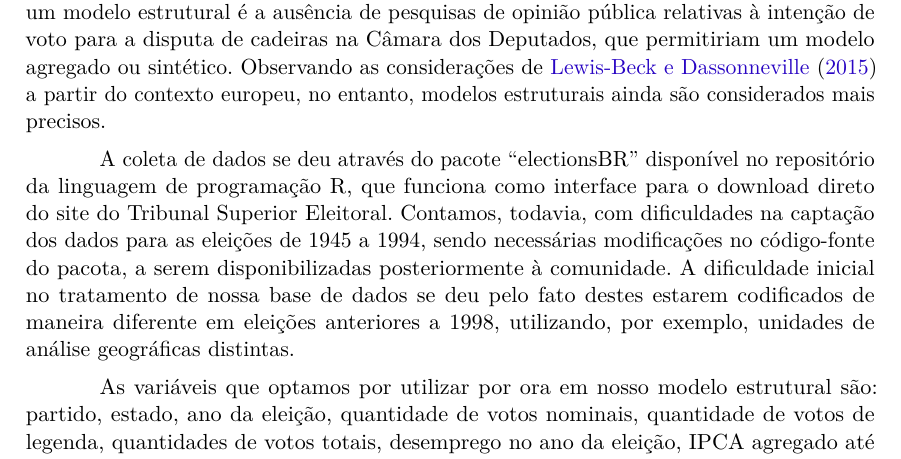
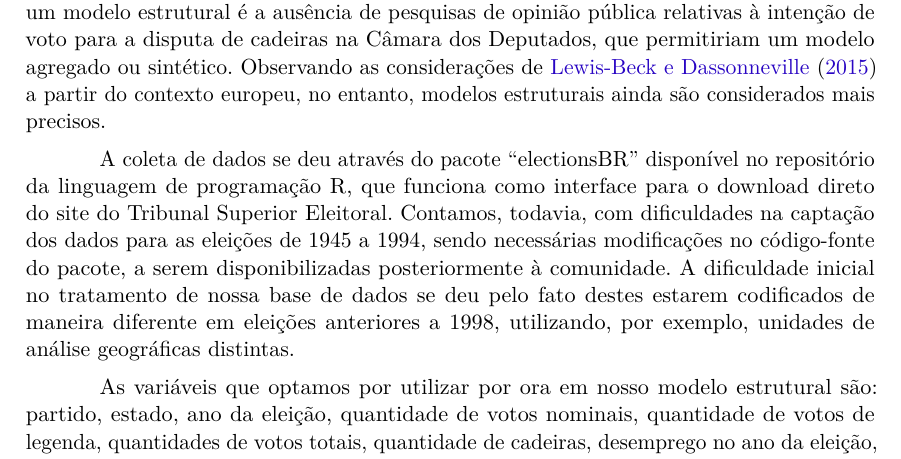
Before and after one commit to gabrielfdm/ferranaData, a LaTeX thesis (ferranaTextoV1.tex): part of page 1 of 3, cut so that both start at the same text. Compiled offline with pdfLaTeX.

Commit message:
Update ferranaTextoV1.tex

```diff
--- a/ferranaTextoV1.tex
+++ b/ferranaTextoV1.tex
@@ -73,9 +73,9 @@
 
 O objetivo do trabalho consiste em construir um modelo estrutural capaz de prever a quantidade de votos e cadeiras que determinado partido obterá nas eleições proporcionais para a Câmara dos Deputados na eleições de 2018. A justificativa para a construção de um modelo estrutural é a ausência de pesquisas de opinião pública relativas à intenção de voto para a disputa de cadeiras na Câmara dos Deputados, que permitiriam um modelo agregado ou sintético. Observando as considerações de \citeonline{lewis2015forecasting} a partir do contexto europeu, no entanto, modelos estruturais ainda são considerados mais precisos.
 
-A coleta de dados se deu através do pacote ``electionsBR'' disponível no repositório da linguagem de programação R, que funciona como interface para o download direto do site do Tribunal Superior Eleitoral. Contamos, todavia, com dificuldades na captação dos dados para as eleições de 1945 a 1994, sendo necessárias modificações no código-fonte do pacota, a serem disponibilizadas posteriormente à comunidade. A dificuldade inicial no tratamento de nossa base de dados se deu pelo fato destes estarem codificados de maneira diferente em eleições anteriores a 1998, utilizando, por exemplo, unidades de análise geográficas distintas.
+A coleta de dados se deu através do pacote ``electionsBR'' disponível no repositório da linguagem de programação R, que funciona como interface para o download direto do site do Tribunal Superior Eleitoral. Contamos, todavia, com dificuldades na captação dos dados para as eleições de 1945 a 1994, sendo necessárias modificações no código-fonte do pacote, a serem disponibilizadas posteriormente à comunidade. A dificuldade inicial no tratamento de nossa base de dados se deu pelo fato destes estarem codificados de maneira diferente em eleições anteriores a 1998, utilizando, por exemplo, unidades de análise geográficas distintas.
 
-As variáveis que optamos por utilizar por ora em nosso modelo estrutural são: partido, estado, ano da eleição, quantidade de votos nominais, quantidade de votos de legenda, quantidades de votos totais, desemprego no ano da eleição, IPCA agregado até setembro do ano da eleição e taxa de crescimento do PIB do ano anterior, variáveis macroeconômicas que satisfazem os requisitos para a construção de um modelo estrutural.
+As variáveis que optamos por utilizar por ora em nosso modelo estrutural são: partido, estado, ano da eleição, quantidade de votos nominais, quantidade de votos de legenda, quantidades de votos totais, quantidade de cadeiras, desemprego no ano da eleição, IPCA agregado até setembro do ano da eleição e taxa de crescimento do PIB do ano anterior, variáveis macroeconômicas que satisfazem os requisitos para a construção de um modelo estrutural.
 
 \section*{Primeiros passos}
 
```
Also changed, not shown: ferranaTextoV1.tex (2 more changed lines).
